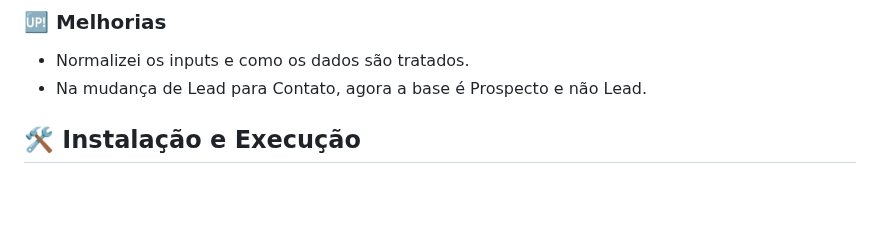
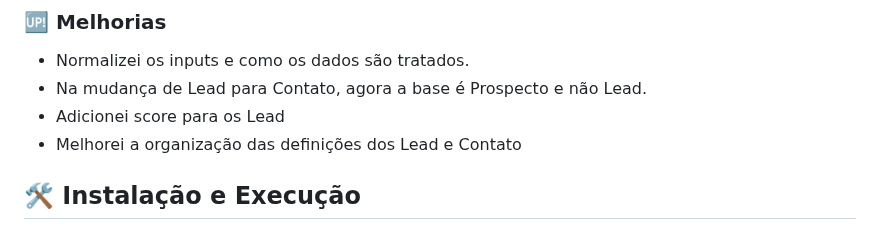
Before and after one commit to LarissaFDS/crm-tool-PS-OO-main, a Markdown page: README.md, the part around the change. Rendered like a GitHub page; blank space fills up the shorter version.

Commit message:
comentando as melhorias

```diff
--- a/README.md
+++ b/README.md
@@ -34,6 +34,8 @@ Sistema de CRM (Customer Relationship Management) desenvolvido em Python como pr
 ### 🆙 Melhorias
 - Normalizei os inputs e como os dados são tratados.
 - Na mudança de Lead para Contato, agora a base é Prospecto e não Lead.
+- Adicionei score para os Lead
+- Melhorei a organização das definições dos Lead e Contato
 
 ## 🛠️ Instalação e Execução
 
```
